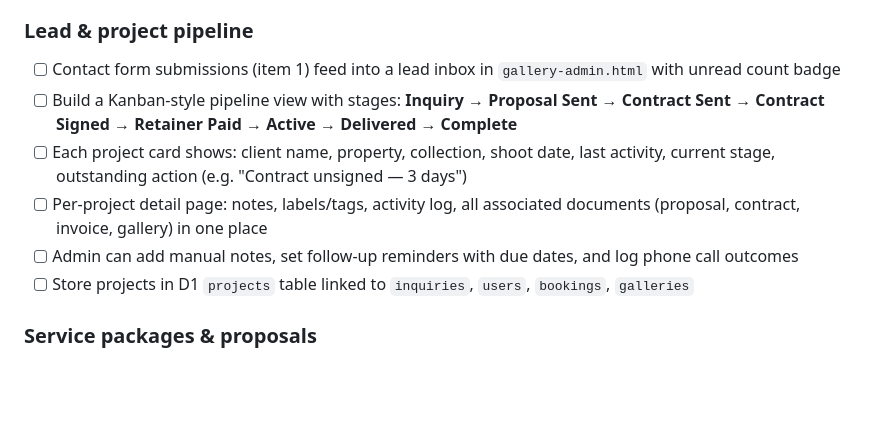
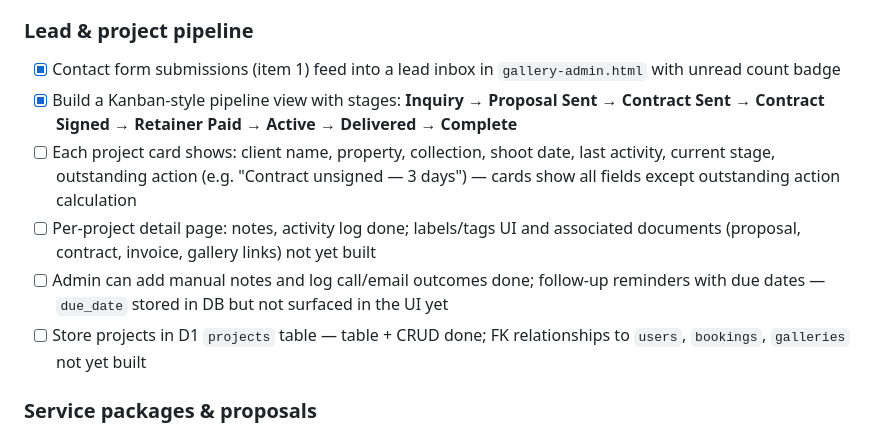
Before and after one commit to willcrain1/coastaltravelcompany, a Markdown page: TODO.md, the part around the change. Rendered like a GitHub page; blank space fills up the shorter version.

Commit message:
Update TODO item 5 to reflect lead pipeline phase 1 completion
Co-Authored-By: Claude Sonnet 4.6 <noreply@anthropic.com>

```diff
--- a/TODO.md
+++ b/TODO.md
@@ -65,12 +65,12 @@ Items are ordered: necessary website fixes first, then by highest revenue impact
 **Goal:** Mirror HoneyBook's end-to-end client workflow — lead capture, pipeline management, branded proposals, intake questionnaires, scheduling, client portal, and automations — built custom on the existing Worker + D1 infrastructure so everything stays in one system.
 
 ### Lead & project pipeline
-- [ ] Contact form submissions (item 1) feed into a lead inbox in `gallery-admin.html` with unread count badge
-- [ ] Build a Kanban-style pipeline view with stages: **Inquiry → Proposal Sent → Contract Sent → Contract Signed → Retainer Paid → Active → Delivered → Complete**
-- [ ] Each project card shows: client name, property, collection, shoot date, last activity, current stage, outstanding action (e.g. "Contract unsigned — 3 days")
-- [ ] Per-project detail page: notes, labels/tags, activity log, all associated documents (proposal, contract, invoice, gallery) in one place
-- [ ] Admin can add manual notes, set follow-up reminders with due dates, and log phone call outcomes
-- [ ] Store projects in D1 `projects` table linked to `inquiries`, `users`, `bookings`, `galleries`
+- [x] Contact form submissions (item 1) feed into a lead inbox in `gallery-admin.html` with unread count badge
+- [x] Build a Kanban-style pipeline view with stages: **Inquiry → Proposal Sent → Contract Sent → Contract Signed → Retainer Paid → Active → Delivered → Complete**
+- [ ] Each project card shows: client name, property, collection, shoot date, last activity, current stage, outstanding action (e.g. "Contract unsigned — 3 days") — cards show all fields except outstanding action calculation
+- [ ] Per-project detail page: notes, activity log done; labels/tags UI and associated documents (proposal, contract, invoice, gallery links) not yet built
+- [ ] Admin can add manual notes and log call/email outcomes done; follow-up reminders with due dates — `due_date` stored in DB but not surfaced in the UI yet
+- [ ] Store projects in D1 `projects` table — table + CRUD done; FK relationships to `users`, `bookings`, `galleries` not yet built
 
 ### Service packages & proposals
 - [ ] Build a package library in `gallery-admin.html`: create reusable packages (The Editorial Stay, The Fashioned Weekend, The Branded Journey, etc.) each with name, description, inclusions list, hero photo, base price, and available add-ons
```
